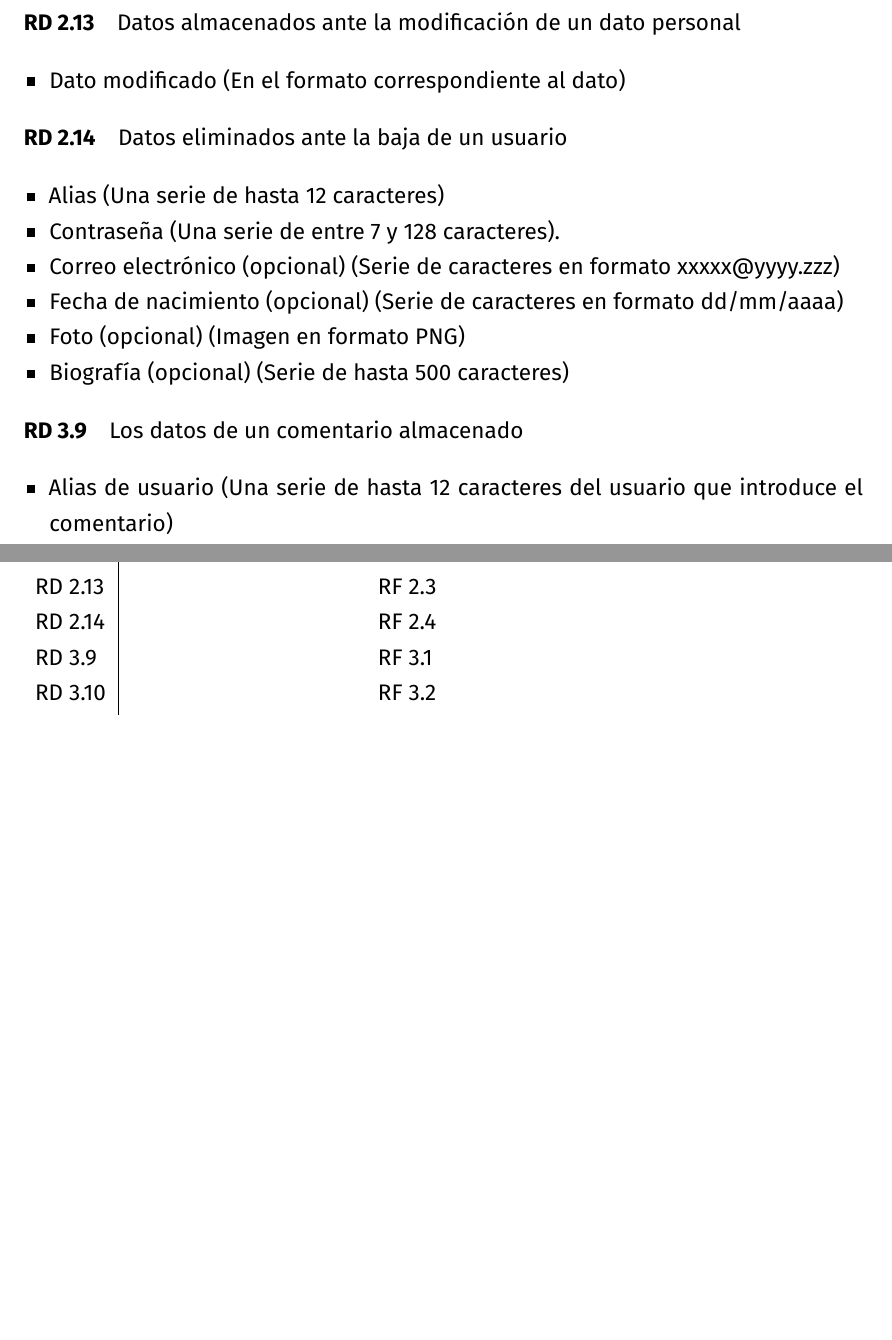
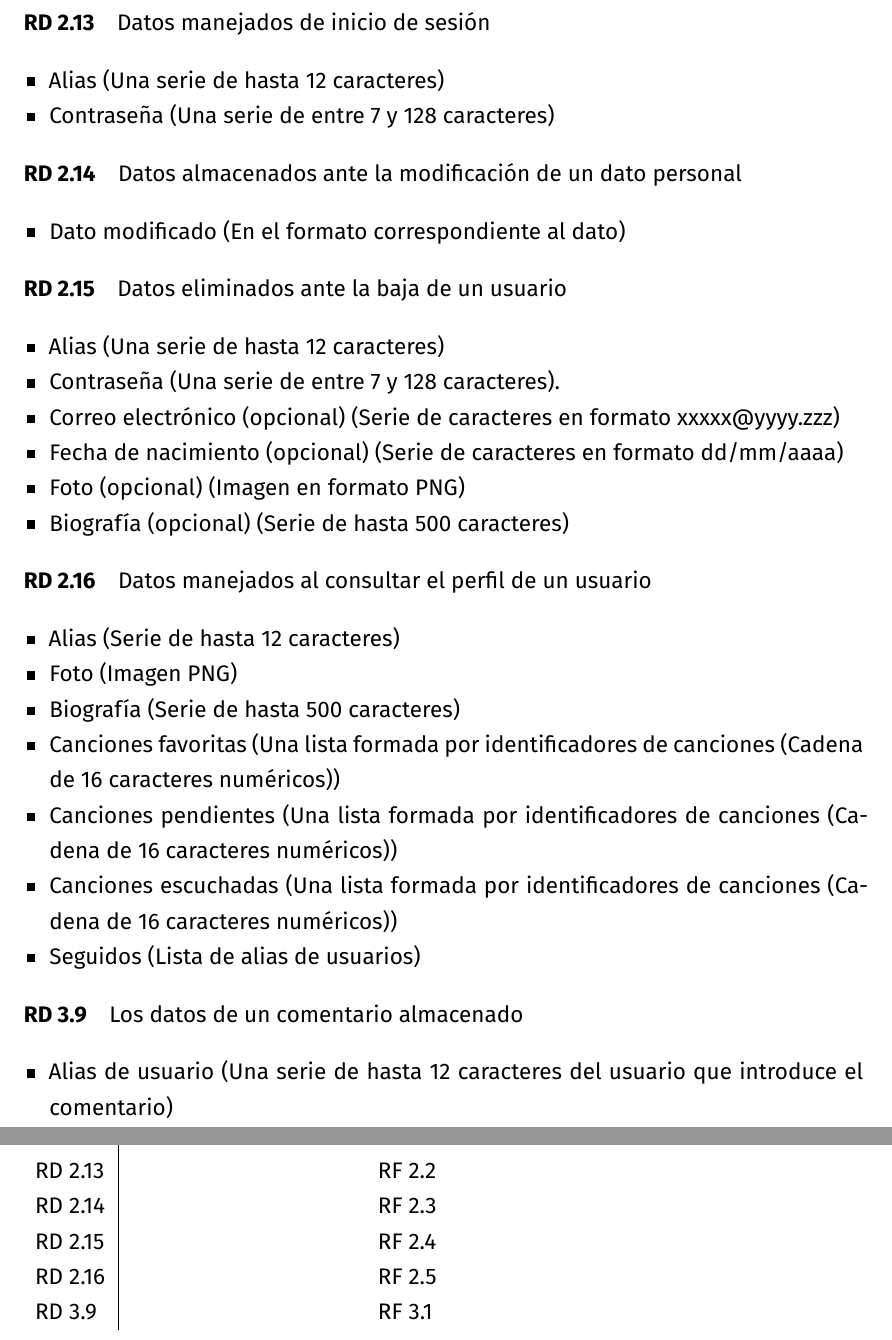
Before and after one commit to amartinruiz23/Practicas-DDSI, a LaTeX document (p1.tex): two parts of pages 10 and 19 of 20 before the commit and two parts of pages 10 and 19 of 21 after it, joined at a grey line, cut at the place of the change, the shorter picture padded with empty space. Compiled offline with XeLaTeX.

Commit message:
Añade manejados de usuario

```diff
--- a/p1.tex
+++ b/p1.tex
@@ -460,6 +465,12 @@ Existe un sistema de sugerencias consistente en búsquedas programadas automáti
   \item Biografía (opcional) (Serie de hasta 500 caracteres)
 \end{itemize}
 
+\rdd{Datos manejados de inicio de sesión \label{rdd:inicio-sesion-man}}
+\begin{itemize}
+\item Alias (Una serie de hasta 12 caracteres)
+\item Contraseña (Una serie de entre 7 y 128 caracteres)
+\end{itemize}
+
 \rdd{Datos almacenados ante la modificación de un dato personal\label{rdd:modificar-dato-almacenados}}
 \begin{itemize}
 \item Dato modificado (En el formato correspondiente al dato)
@@ -474,6 +485,18 @@ Existe un sistema de sugerencias consistente en búsquedas programadas automáti
   \item Foto (opcional) (Imagen en formato PNG)
   \item Biografía (opcional) (Serie de hasta 500 caracteres)
 \end{itemize}
+
+\rdd{Datos manejados al consultar el perfil de un usuario \label{rdd:ver-perfil-man}}
+\begin{itemize}
+\item Alias (Serie de hasta 12 caracteres)
+\item Foto (Imagen PNG)
+\item Biografía (Serie de hasta 500 caracteres)
+\item Canciones favoritas (Una lista formada por identificadores de canciones (Cadena de 16 caracteres numéricos))
+\item Canciones pendientes (Una lista formada por identificadores de canciones (Cadena de 16 caracteres numéricos))
+\item Canciones escuchadas (Una lista formada por identificadores de canciones (Cadena de 16 caracteres numéricos))
+\item Seguidos (Lista de alias de usuarios)
+\end{itemize}
+
 
 \refstepcounter{RD}
 
```
Also changed, not shown: p1.pdf, p1.tex (15 more changed lines).
